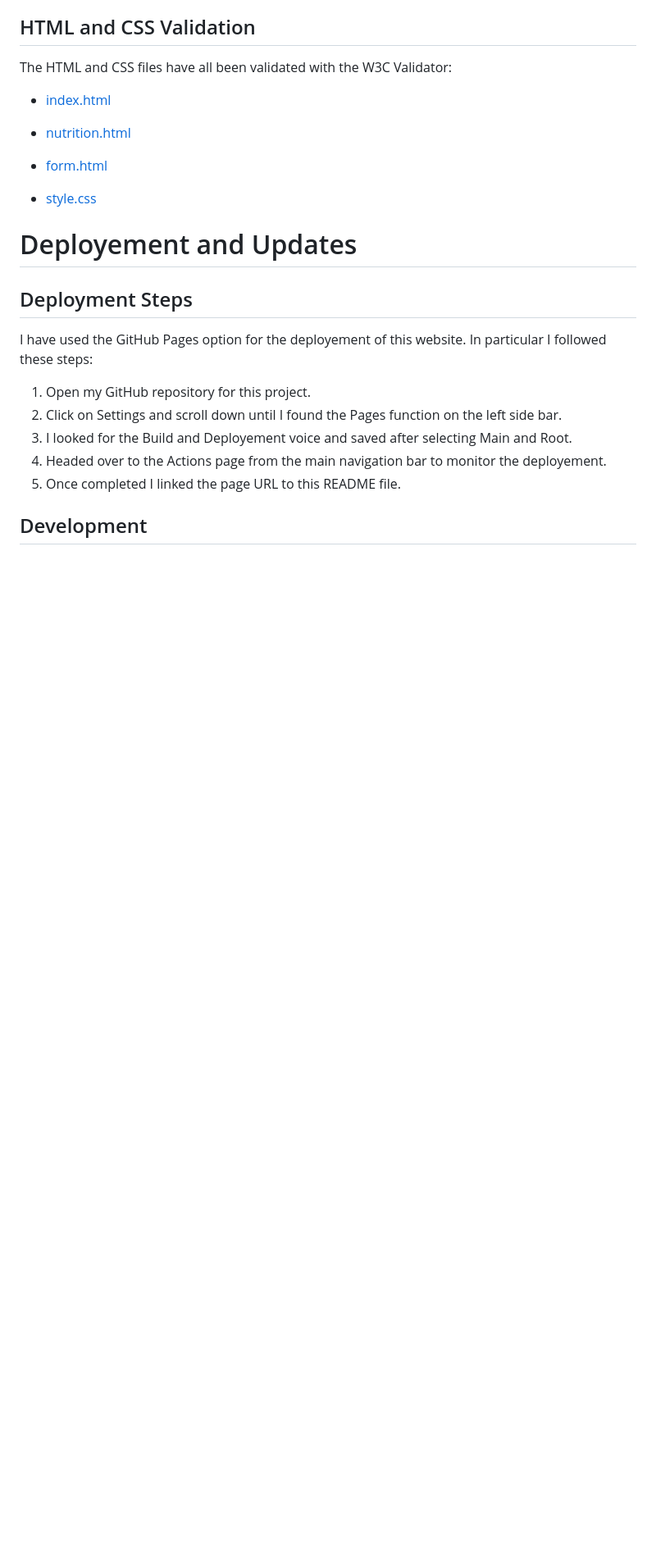
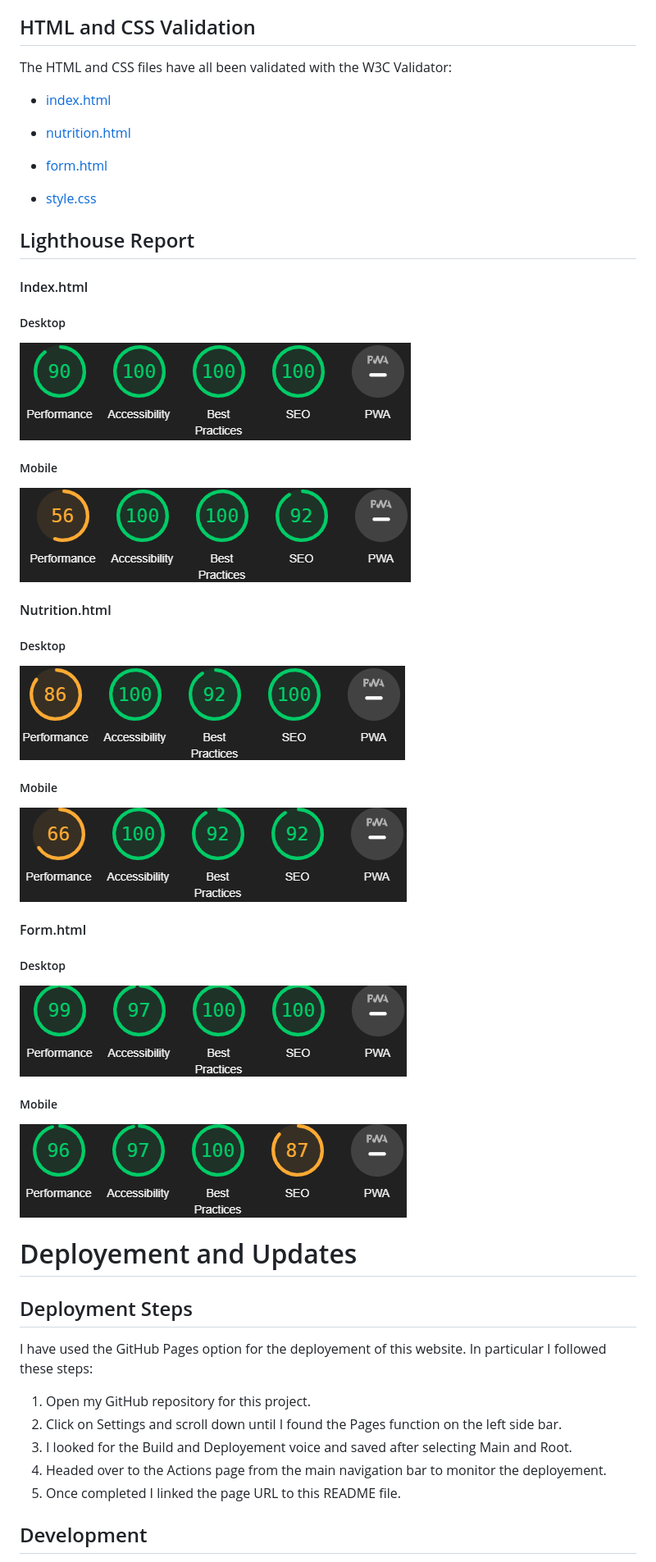
Before and after one commit to DevFabrizio/Fabrizio-Project-One, a Markdown page: README.md, the part around the change. Shown: that part at 82% size. Rendered like a GitHub page; pictures changed too: docs/lighthouse-form-desktop.png (added), docs/lighthouse-form-mobile.png (added), docs/lighthouse-index-desktop.png (added); blank space fills up the shorter version.

Commit message:
add lighthouse report to README

```diff
--- a/README.md
+++ b/README.md
@@ -138,6 +138,38 @@ The HTML and CSS files have all been validated with the W3C Validator:
 
 * [style.css](/docs/style-validated.png)
 
+## Lighthouse Report
+
+#### Index.html
+
+##### Desktop
+
+![Lighthouse Report](/docs/lighthouse-index-desktop.png)
+
+##### Mobile
+
+![Lighthouse Report](/docs/lighthouse-index-mobile.png)
+
+#### Nutrition.html
+
+##### Desktop
+
+![Lighthouse Report](/docs/lighthouse-nutrition-desktop.png)
+
+##### Mobile
+
+![Lighthouse Report](/docs/lighthouse-nutrition-mobile.png)
+
+#### Form.html
+
+##### Desktop
+
+![Lighthouse Report](/docs/lighthouse-form-desktop.png)
+
+##### Mobile
+
+![Lighthouse Report](/docs/lighthouse-form-mobile.png)
+
 # Deployement and Updates
 
 ## Deployment Steps
```
